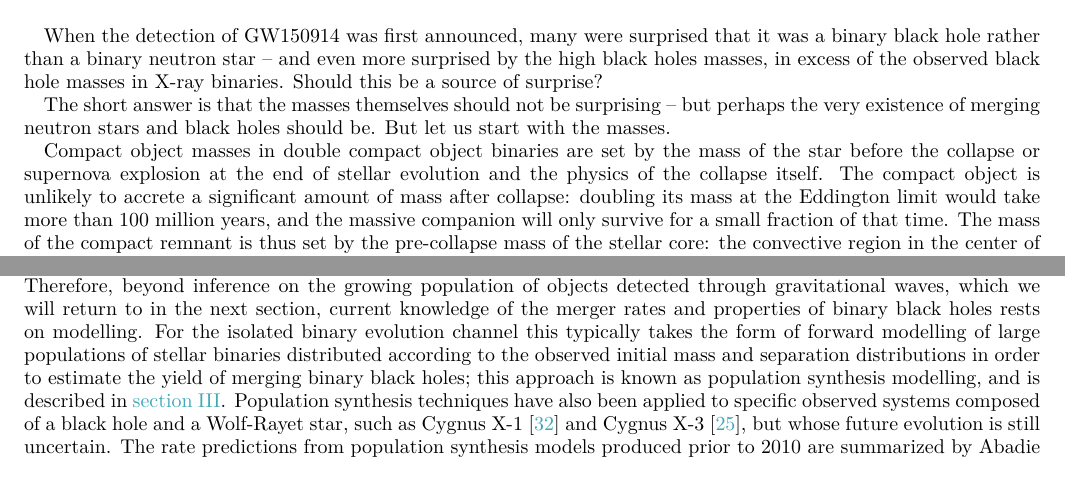
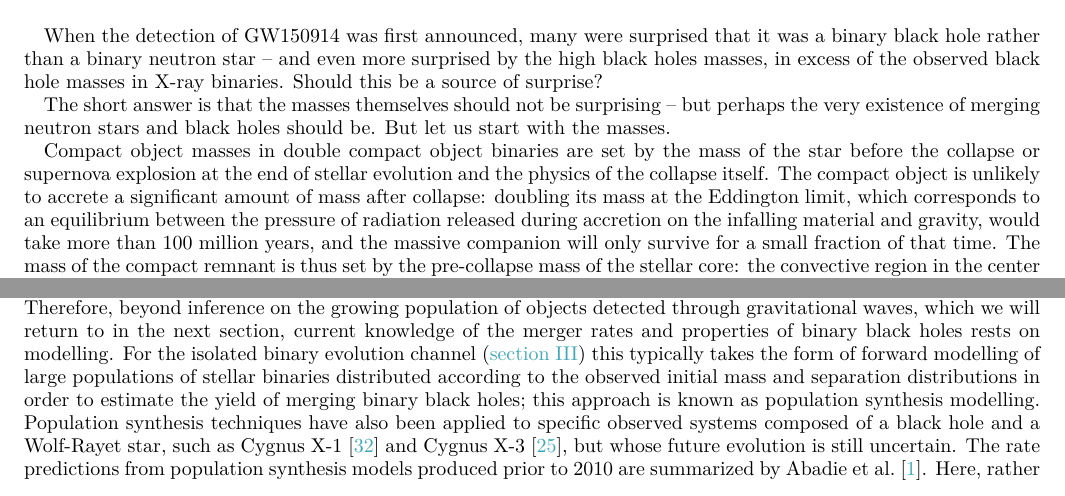
Before and after one commit to ilyamandel/RMP-BBH, a LaTeX paper (RMPreview.tex): two parts of pages 4 and 8 of 15, joined at a grey line, cut so that both start at the same text. Compiled offline with pdfLaTeX.

Commit message:
Minior tweaks: pop synth and Eddington limit definitions

```diff
--- a/RMPreview.tex
+++ b/RMPreview.tex
@@ -162,7 +162,7 @@ When the detection of GW150914 was first announced, many were surprised that it
 
 The short answer is that the masses themselves should not be surprising -- but perhaps the very existence of merging neutron stars and black holes should be.  But let us start with the masses.
 
-Compact object masses in double compact object binaries are set by the mass of the star before the collapse or supernova explosion at the end of stellar evolution and the physics of the collapse itself.  The compact object is unlikely to accrete a significant amount of mass after collapse: doubling its mass at the Eddington limit would take more than 100 million years, and the massive companion will only survive for a small fraction of that time.  The mass of the compact remnant is thus set by the pre-collapse mass of the stellar core: the convective region in the center of the star where nuclear fusion proceeds from hydrogen through helium, carbon, oxygen, and so on up through iron.  Observational evidence and collapse models suggest that sufficiently massive stellar cores may completely collapse into black holes \citep[for a review, see][]{Mirabel:2016}.  Thus, the mass of the stellar core determines the ultimate black hole mass.  If left unperturbed, perhaps a third of the mass of a heavy star will end up in a carbon--oxygen core.  Since stars well in excess of 100 $M_\odot$ have been observed in the local Universe \citep[e.g.,][]{Schneider:2018}, perhaps the right question to ask is not why LIGO observed such heavy black holes, but why we haven't observed such heavy black holes before?
+Compact object masses in double compact object binaries are set by the mass of the star before the collapse or supernova explosion at the end of stellar evolution and the physics of the collapse itself.  The compact object is unlikely to accrete a significant amount of mass after collapse: doubling its mass at the Eddington limit, which corresponds to an equilibrium between the pressure of radiation released during accretion on the infalling material and gravity, would take more than 100 million years, and the massive companion will only survive for a small fraction of that time.  The mass of the compact remnant is thus set by the pre-collapse mass of the stellar core: the convective region in the center of the star where nuclear fusion proceeds from hydrogen through helium, carbon, oxygen, and so on up through iron.  Observational evidence and collapse models suggest that sufficiently massive stellar cores may completely collapse into black holes \citep[for a review, see][]{Mirabel:2016}.  Thus, the mass of the stellar core determines the ultimate black hole mass.  If left unperturbed, perhaps a third of the mass of a heavy star will end up in a carbon--oxygen core.  Since stars well in excess of 100 $M_\odot$ have been observed in the local Universe \citep[e.g.,][]{Schneider:2018}, perhaps the right question to ask is not why LIGO observed such heavy black holes, but why we haven't observed such heavy black holes before?
 
 The answer has to do with the mass loss from massive stars.  The intense radiation from these stars -- they may have luminosities of order a hundred thousand times greater than the Sun -- drives significant winds, which can remove much of the material from the star.  Metals like iron, with their many absorption lines, are particularly efficient at capturing the radiation and transforming it into outward momentum.  Therefore, the metal fraction, or metallicity, is a key ingredient in determining stellar winds \citep{Vink:2001}.  Although wind models are uncertain \citep[e.g.,][]{Renzo:2017}, simulations suggest that at the metallicity of our solar neighborhood (where roughly 2\% of the stellar matter by mass are metals -- elements heavier than hydrogen and helium, formed by earlier stellar generations rather than during the Big Bang), the maximum black hole masses are only around $15 M_\odot$ \citep{Belczynski:2009,Spera:2015}.  This matches the observations described in the previous section.  Thus, forming heavier black holes requires stellar progenitors born in regions with lower metallicity, that is, fewer preceding stellar generations.  This might either involve low-mass metal-poor galaxies, or formation in the very distant past with a long delay time between star formation and the relatively local black hole mergers \citep{Belczynski:2016}, but more on that below.  Figure \ref{fig:BHremnant} illustrates this by showing the compact remnant (neutron star or black hole) mass as a function of the zero-age main sequence stellar mass as modeled with the COMPAS binary population synthesis code (see \url{http://www.sr.bham.ac.uk/compas}).
 
@@ -222,7 +222,7 @@ The prospects for dynamical formed merging binary black holes in globular cluste
 
 \section{Merger rates and properties}\label{merge}
 
-There are no known direct observations of binary black holes other than the sources observed by LIGO and Virgo through gravitational-wave emission (and a very speculative potential observation through microlensing \citep{Dong:2007}).  Therefore, beyond inference on the growing population of objects detected through gravitational waves, which we will return to in the next section, current knowledge of the merger rates and properties of binary black holes rests on modelling.  For the isolated binary evolution channel this typically takes the form of forward modelling of large populations of stellar binaries distributed according to the observed initial mass and separation distributions in order to estimate the yield of merging binary black holes; this approach is known as population synthesis modelling, and is described in \autoref{form}.  Population synthesis techniques have also been applied to specific observed systems composed of a black hole and a Wolf-Rayet star, such as Cygnus X-1 \citep{Bulik:2008} and Cygnus X-3 \citep{CygnusX3:2012}, but whose future evolution is still uncertain.  The rate predictions from population synthesis models produced prior to 2010 are summarized by \citet{ratesdoc}.  Here, rather than delving into the details of binary evolution, we will attempt to estimate the relevant rates and expectations for the parameters of merging binary black holes, including their masses, spins, and environments.
+There are no known direct observations of binary black holes other than the sources observed by LIGO and Virgo through gravitational-wave emission (and a very speculative potential observation through microlensing \citep{Dong:2007}).  Therefore, beyond inference on the growing population of objects detected through gravitational waves, which we will return to in the next section, current knowledge of the merger rates and properties of binary black holes rests on modelling.  For the isolated binary evolution channel (\autoref{form}) this typically takes the form of forward modelling of large populations of stellar binaries distributed according to the observed initial mass and separation distributions in order to estimate the yield of merging binary black holes; this approach is known as population synthesis modelling.  Population synthesis techniques have also been applied to specific observed systems composed of a black hole and a Wolf-Rayet star, such as Cygnus X-1 \citep{Bulik:2008} and Cygnus X-3 \citep{CygnusX3:2012}, but whose future evolution is still uncertain.  The rate predictions from population synthesis models produced prior to 2010 are summarized by \citet{ratesdoc}.  Here, rather than delving into the details of binary evolution, we will attempt to estimate the relevant rates and expectations for the parameters of merging binary black holes, including their masses, spins, and environments.
 
 In order to survive an evolutionary pathway such as the one depicted in \autoref{fig:COMPAS}, a binary must (i) have the right masses to form two black holes; (ii) have the right separation to avoid a premature merger, yet be close enough to interact; (iii) avoid disruption by supernova kicks; (iv) engage in and survive a common envelope phase; and (v) end up sufficiently compact at binary black hole formation to merge within the age of the Universe.
 
```
